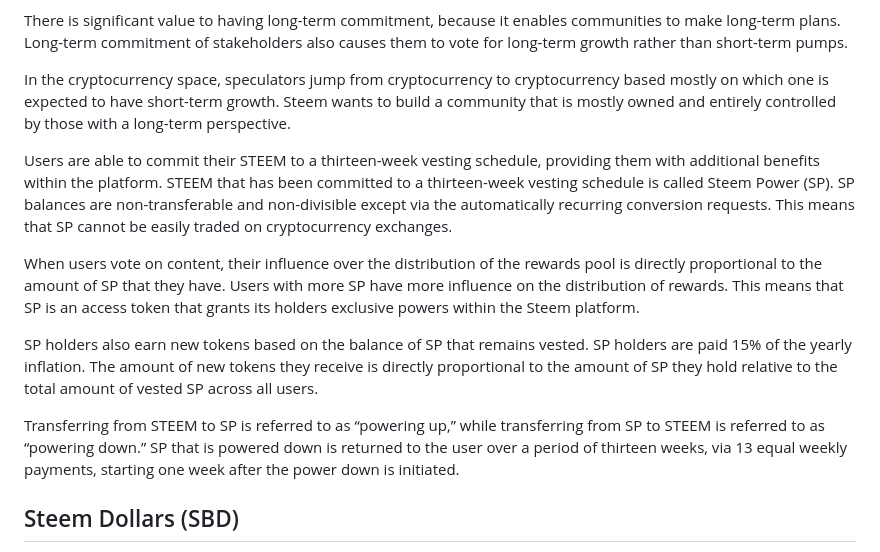
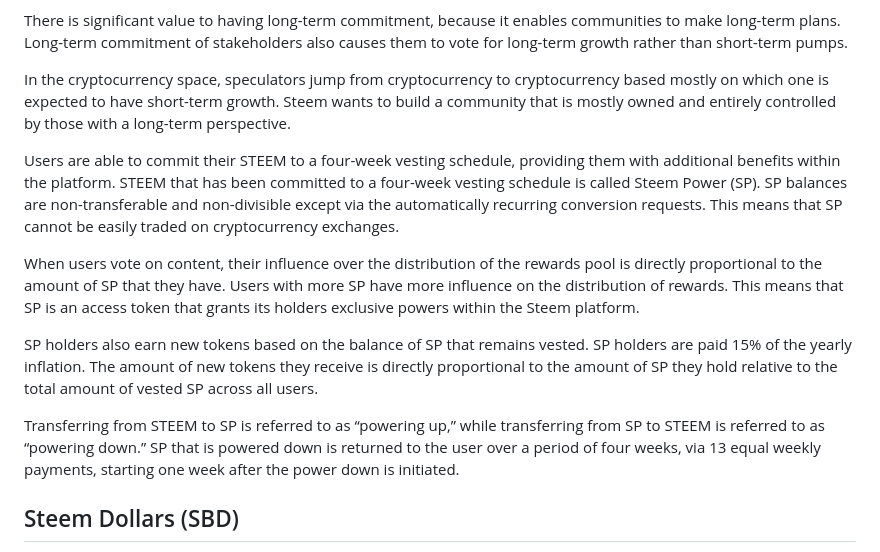
Before and after one commit to steemit/whitepaper, a Markdown page: whitepaper.md, the part around the change. GitHub-like rendering.

Commit message:
update 13-week vesting schedule

```diff
--- a/whitepaper.md
+++ b/whitepaper.md
@@ -121,13 +121,13 @@ There is significant value to having long-term commitment, because it enables co
 
 In the cryptocurrency space, speculators jump from cryptocurrency to cryptocurrency based mostly on which one is expected to have short-term growth. Steem wants to build a community that is mostly owned and entirely controlled by those with a long-term perspective.
 
-Users are able to commit their STEEM to a thirteen-week vesting schedule, providing them with additional benefits within the platform. STEEM that has been committed to a thirteen-week vesting schedule is called Steem Power (SP). SP balances are non-transferable and non-divisible except via the automatically recurring conversion requests. This means that SP cannot be easily traded on cryptocurrency exchanges.
+Users are able to commit their STEEM to a four-week vesting schedule, providing them with additional benefits within the platform. STEEM that has been committed to a four-week vesting schedule is called Steem Power (SP). SP balances are non-transferable and non-divisible except via the automatically recurring conversion requests. This means that SP cannot be easily traded on cryptocurrency exchanges.
 
 When users vote on content, their influence over the distribution of the rewards pool is directly proportional to the amount of SP that they have. Users with more SP have more influence on the distribution of rewards. This means that SP is an access token that grants its holders exclusive powers within the Steem platform.
 
 SP holders also earn new tokens based on the balance of SP that remains vested. SP holders are paid 15% of the yearly inflation. The amount of new tokens they receive is directly proportional to the amount of SP they hold relative to the total amount of vested SP across all users.
 
-Transferring from STEEM to SP is referred to as “powering up,” while transferring from SP to STEEM is referred to as “powering down.” SP that is powered down is returned to the user over a period of thirteen weeks, via 13 equal weekly payments, starting one week after the power down is initiated.
+Transferring from STEEM to SP is referred to as “powering up,” while transferring from SP to STEEM is referred to as “powering down.” SP that is powered down is returned to the user over a period of four weeks, via 13 equal weekly payments, starting one week after the power down is initiated.
 
 ## Steem Dollars (SBD)
 
```
